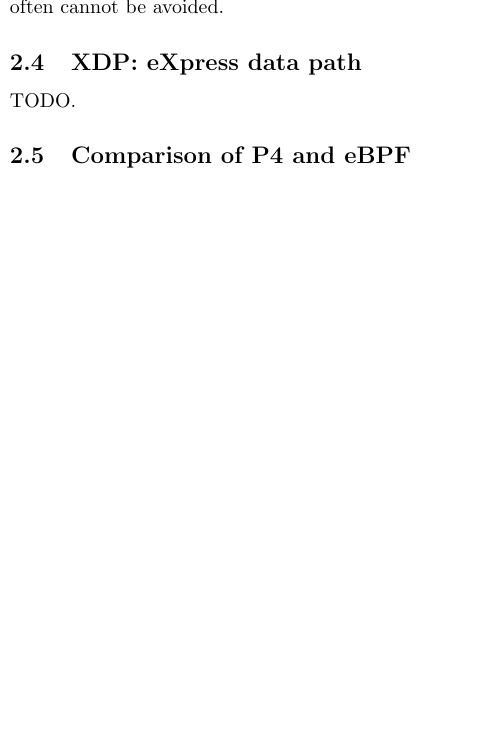
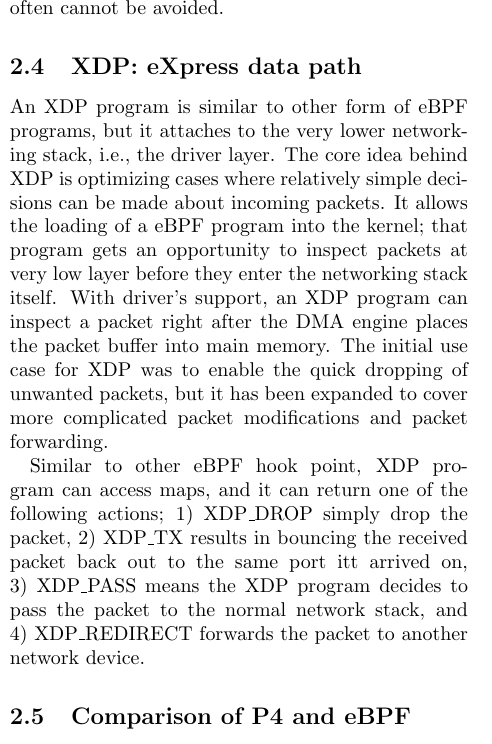
Before and after one commit to vmware-archive/p4c-xdp, a LaTeX paper (doc/lpc18/top.tex, which reads doc/lpc18/background.tex): part of one column of page 3 of 9, cut so that both start at the same text, the shorter picture padded with empty space. Compiled offline with pdfLaTeX.

Commit message:
add XDP section in paper

```diff
--- a/doc/lpc18/background.tex
+++ b/doc/lpc18/background.tex
@@ -175,8 +175,25 @@ maps is prone to data races; since eBPF programs cannot use locks,
 some of these races often cannot be avoided.
 
 \subsection{XDP: eXpress data path}
+An XDP program is similar to other form of eBPF programs, but it attaches
+to the very lower networking stack, i.e., the driver layer.
+The core idea behind XDP is optimizing cases where relatively simple
+decisions can be made about incoming packets. It allows the loading
+of a eBPF program into the kernel; that program gets an opportunity
+to inspect packets at very low layer before they enter the networking
+stack itself. With driver's support, an XDP program can inspect a packet
+right after the DMA engine places the packet buffer into main memory.
+The initial use case for XDP was to enable the quick dropping of
+unwanted packets, but it has been expanded to cover more complicated
+packet modifications and packet forwarding.
 
-TODO.
+Similar to other eBPF hook point, XDP program can access maps, and
+it can return one of the following actions;
+1) XDP\_DROP simply drop the packet, 2) XDP\_TX results in bouncing
+the received packet back out to the same port itt arrived on,
+3) XDP\_PASS means the XDP program decides to pass the packet to
+the normal network stack, and 4) XDP\_REDIRECT forwards the packet
+to another network device.
 
 \subsection{Comparison of P4 and eBPF}
 
```
